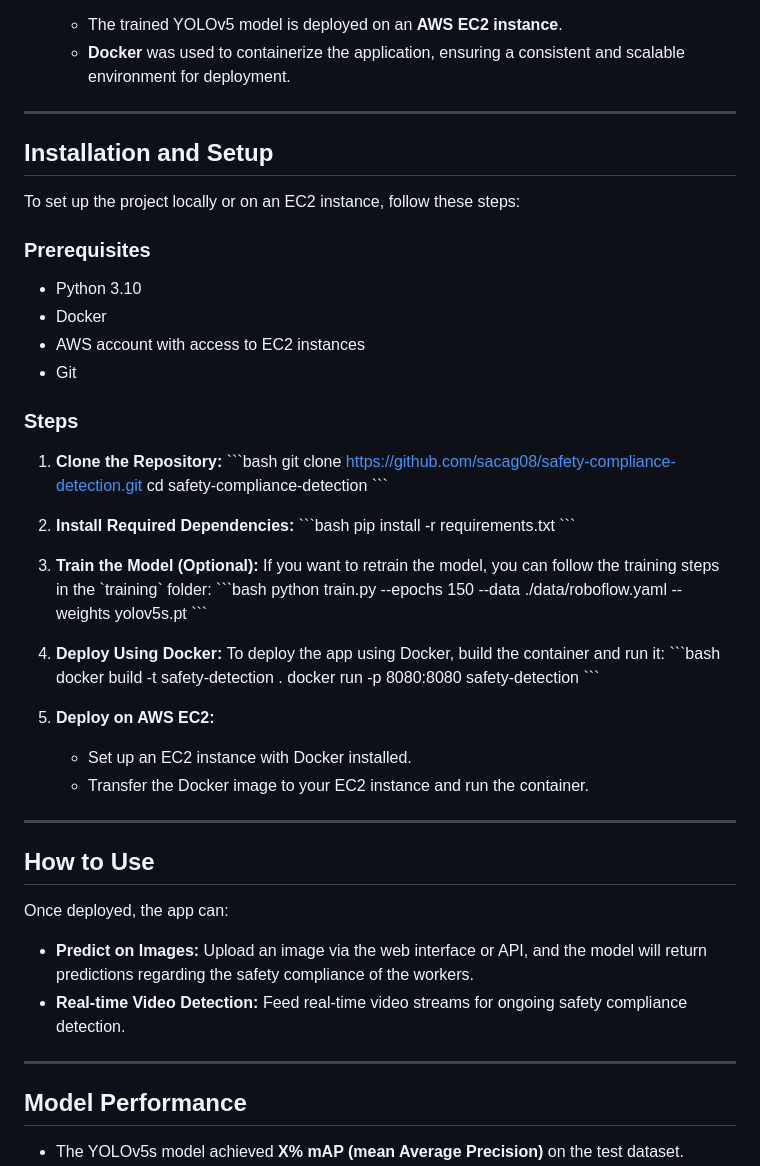
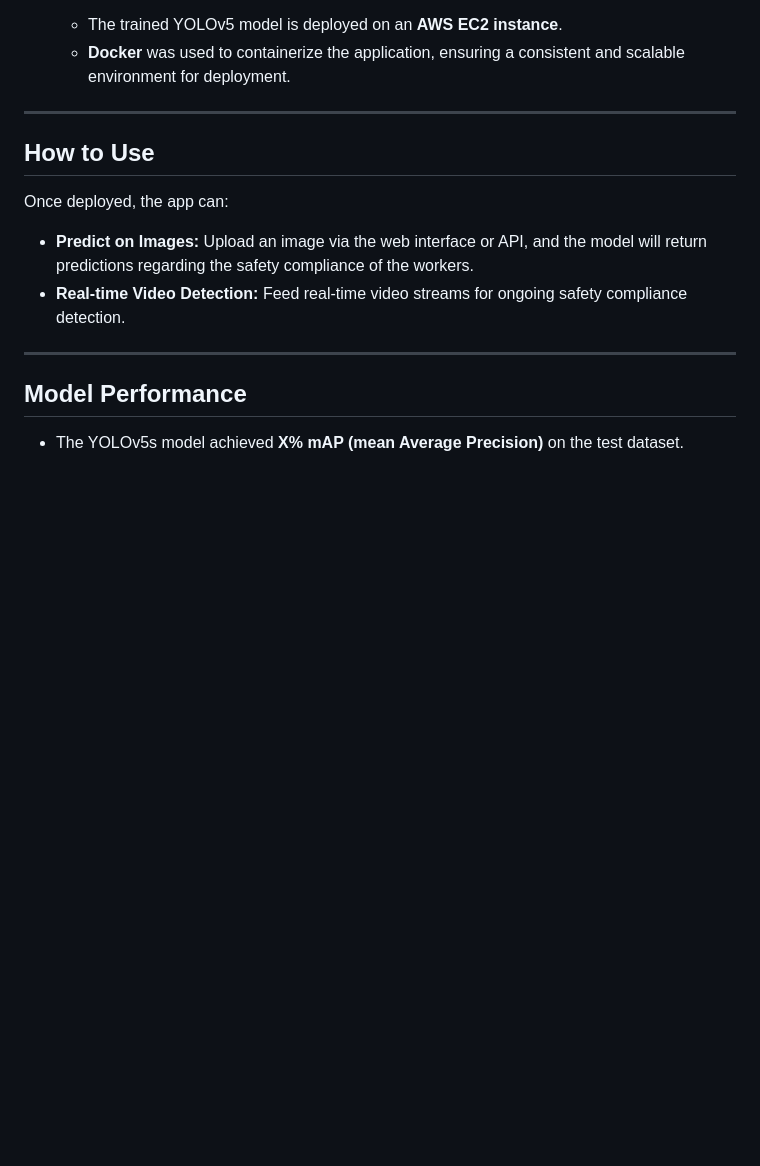
Before and after one commit to sacag08/End-to-End-PPE-Equipment-detection-using-YOLO, a Markdown page: README.md, the part around the change. GitHub-like rendering; blank space fills up the shorter version.

```diff
--- a/README.md
+++ b/README.md
@@ -37,49 +37,6 @@ The overall workflow of the project is modular and consists of the following com
    - **Docker** was used to containerize the application, ensuring a consistent and scalable environment for deployment.
 
 ---
-
-## Installation and Setup
-
-To set up the project locally or on an EC2 instance, follow these steps:
-
-### Prerequisites
-- Python 3.10
-- Docker
-- AWS account with access to EC2 instances
-- Git
-
-### Steps
-
-1. **Clone the Repository:**
-   \`\`\`bash
-   git clone https://github.com/sacag08/safety-compliance-detection.git
-   cd safety-compliance-detection
-   \`\`\`
-
-2. **Install Required Dependencies:**
-   \`\`\`bash
-   pip install -r requirements.txt
-   \`\`\`
-
-3. **Train the Model (Optional):**
-   If you want to retrain the model, you can follow the training steps in the \`training\` folder:
-   \`\`\`bash
-   python train.py --epochs 150 --data ./data/roboflow.yaml --weights yolov5s.pt
-   \`\`\`
-
-4. **Deploy Using Docker:**
-   To deploy the app using Docker, build the container and run it:
-   \`\`\`bash
-   docker build -t safety-detection .
-   docker run -p 8080:8080 safety-detection
-   \`\`\`
-
-5. **Deploy on AWS EC2:**
-   - Set up an EC2 instance with Docker installed.
-   - Transfer the Docker image to your EC2 instance and run the container.
-
----
-
 ## How to Use
 
 Once deployed, the app can:
```
